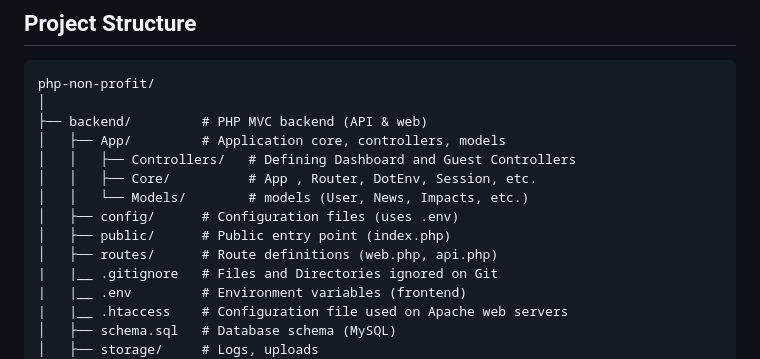
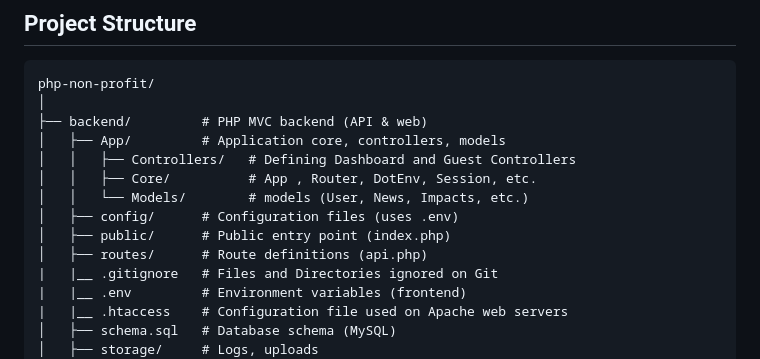
Before and after one commit to aymanfali/php-non-profit, a Markdown page: README.md, the part around the change. GitHub-like rendering.

Commit message:
docs: Update README.md
remove routes/web.php

```diff
--- a/README.md
+++ b/README.md
@@ -15,7 +15,7 @@ php-non-profit/
 │   │   └── Models/        # models (User, News, Impacts, etc.)
 │   ├── config/      # Configuration files (uses .env)
 │   ├── public/      # Public entry point (index.php)
-│   ├── routes/      # Route definitions (web.php, api.php)
+│   ├── routes/      # Route definitions (api.php)
 |	|__ .gitignore   # Files and Directories ignored on Git
 |	|__ .env         # Environment variables (frontend)
 |	|__ .htaccess    # Configuration file used on Apache web servers
```
